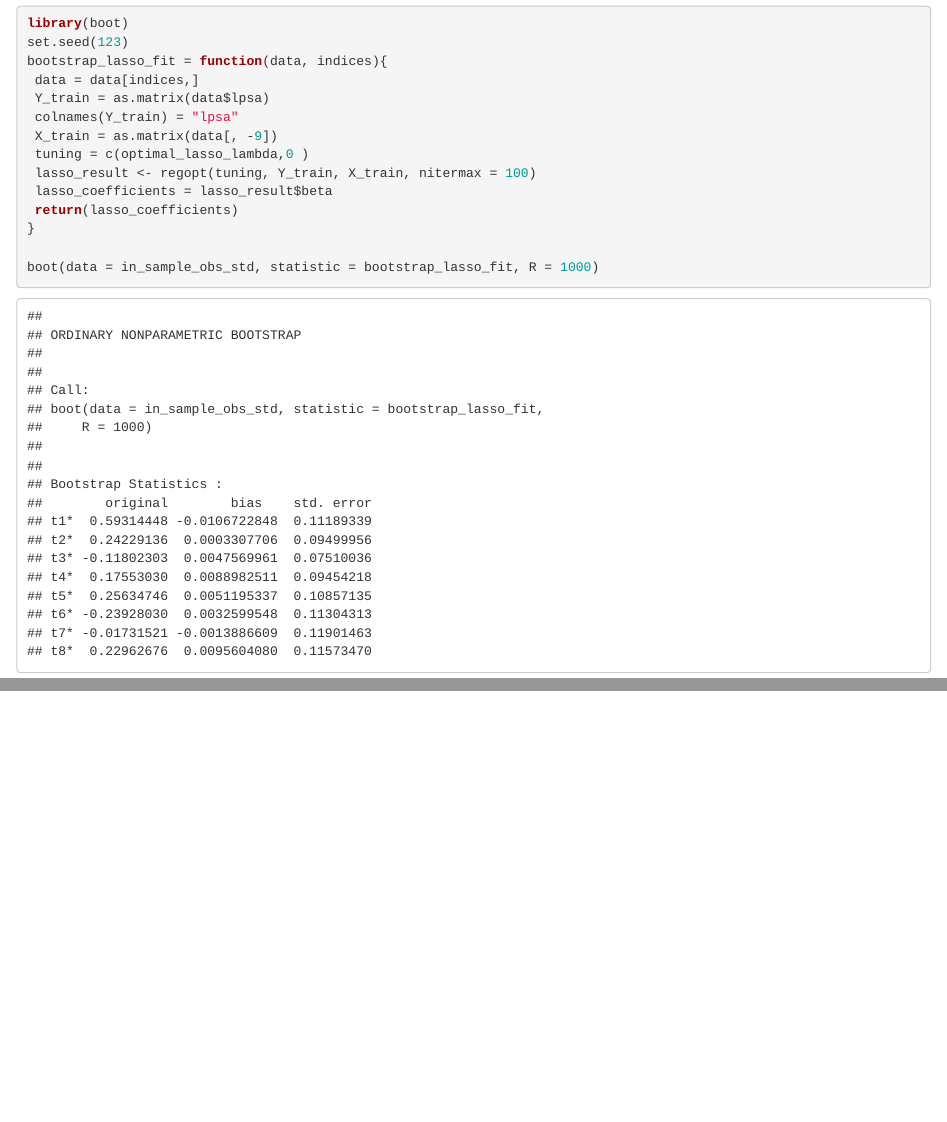
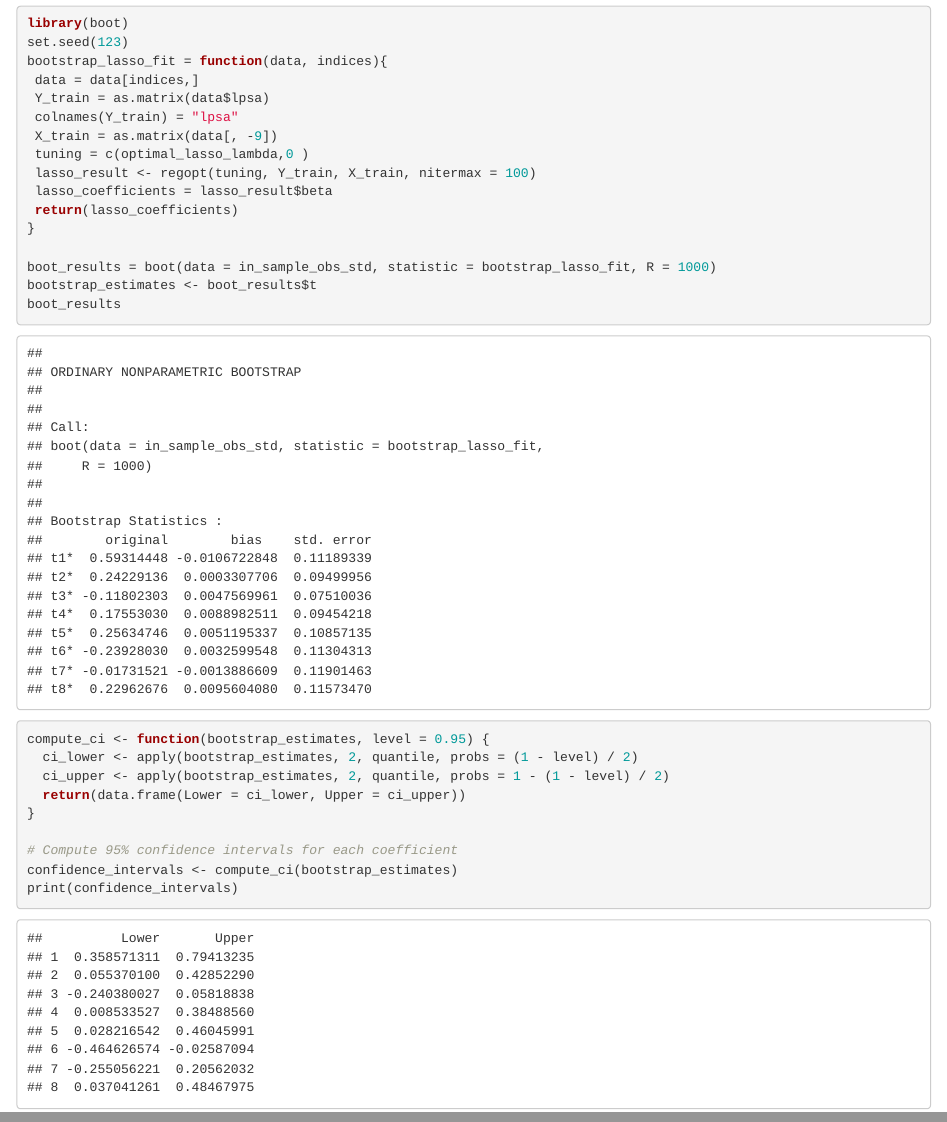
Before and after one commit to rogerbukuru/Kernel-Regression-ElasticNet-Bayes, an R Markdown document (AssignmentII.Rmd): the page in a window 1100 px wide, from 7540 px down, and a second part further down, joined at a grey line. Rendered offline with R 4.5, knitr and Pandoc, with nearby package versions.

Commit message:
bootstrap completed

````diff
--- a/AssignmentII.Rmd
+++ b/AssignmentII.Rmd
@@ -275,5 +275,18 @@ bootstrap_lasso_fit = function(data, indices){
  return(lasso_coefficients)
 }
 
-boot(data = in_sample_obs_std, statistic = bootstrap_lasso_fit, R = 1000)
+boot_results = boot(data = in_sample_obs_std, statistic = bootstrap_lasso_fit, R = 1000)
+bootstrap_estimates <- boot_results$t
+boot_results
+
+
+compute_ci <- function(bootstrap_estimates, level = 0.95) {
+  ci_lower <- apply(bootstrap_estimates, 2, quantile, probs = (1 - level) / 2)
+  ci_upper <- apply(bootstrap_estimates, 2, quantile, probs = 1 - (1 - level) / 2)
+  return(data.frame(Lower = ci_lower, Upper = ci_upper))
+}
+
+# Compute 95% confidence intervals for each coefficient
+confidence_intervals <- compute_ci(bootstrap_estimates)
+print(confidence_intervals)
 ```
````
